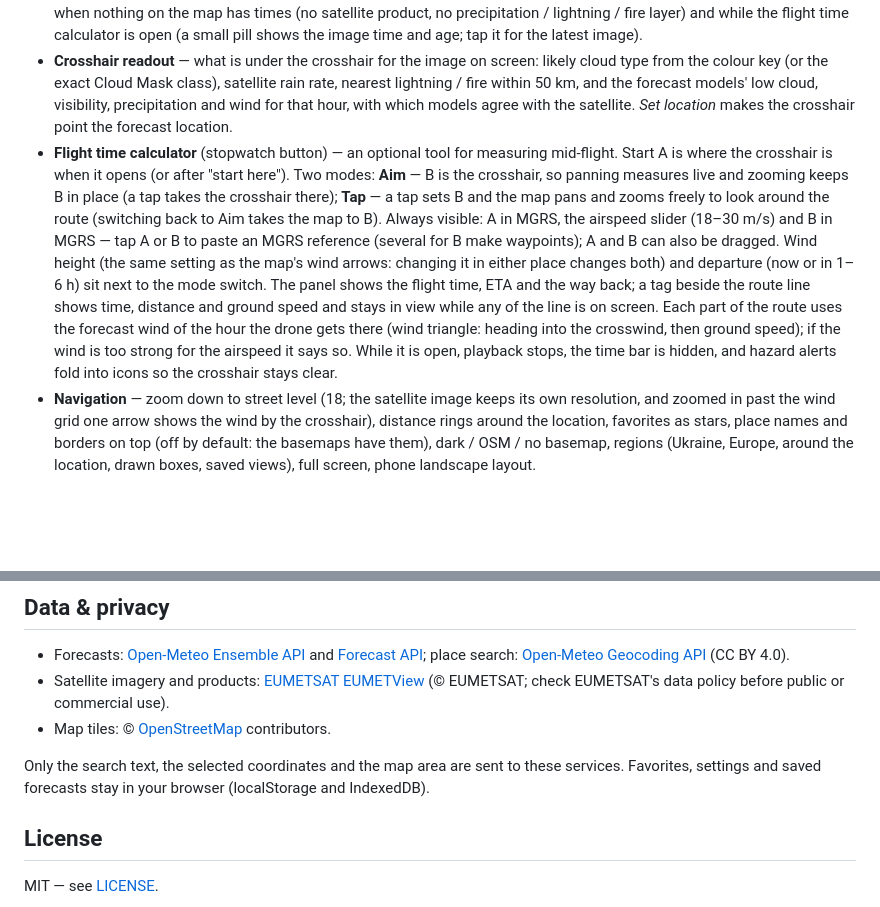
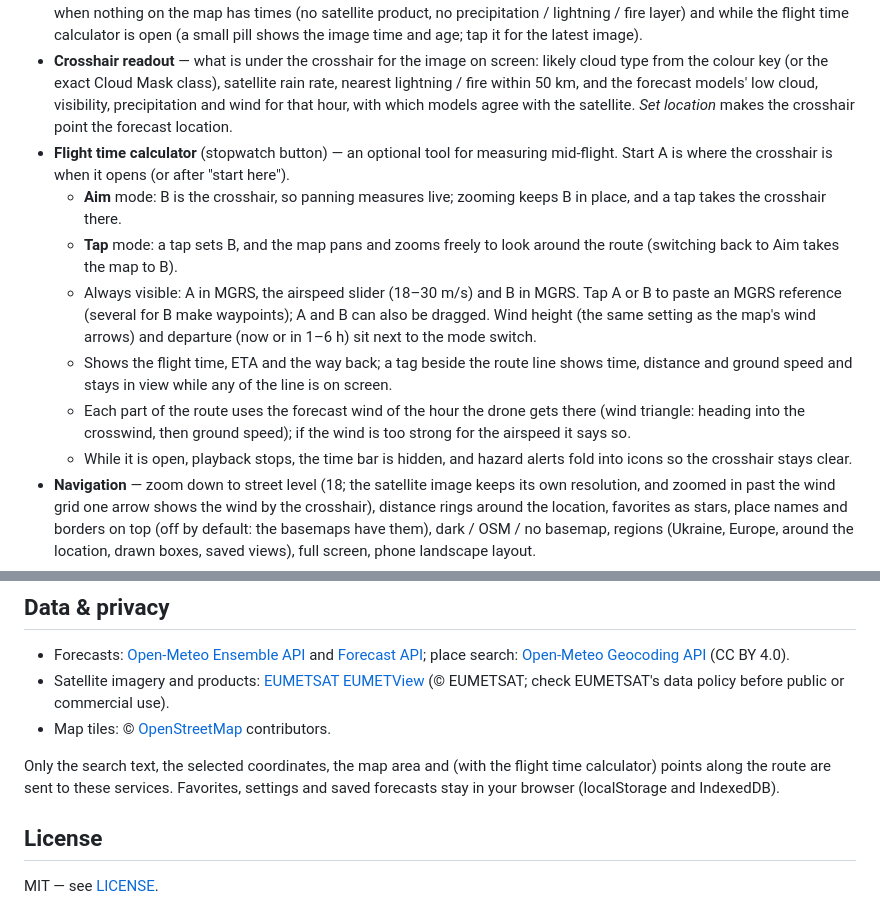
Before and after one commit to steelgar-code/FlySky, a Markdown page: README.md, 2 parts joined by grey strips. Rendered like a GitHub page; blank space fills up the shorter version.

Commit message:
README: flight time calculator as a list, route points in data note
Co-Authored-By: Claude Opus 5.5 <noreply@anthropic.com>
Claude-Session: https://claude.ai/code/session_01EX8MkA8yEWzPfMjR56JkQQ

```diff
--- a/README.md
+++ b/README.md
@@ -39,7 +39,13 @@ Live EUMETSAT imagery (EUMETView) over a region of your choice, centred on the f
 - **Overlays** — satellite **precipitation** (MTG blended rate), **lightning** (MTG Lightning Imager, last 30 min) and **fires** (MTG fire radiative power, accumulating from the selected time — play from an earlier time to see risk areas build up), with opacity and legends; **forecast wind arrows** (on by default) at 10 m, 120 m (default), ~500 m, ~800 m or ~1500 m — one wind height shared with the flight time calculator — coloured by your flight thresholds (wind aloft limits above 120 m).
 - **Animation** — last 6 or 12 hours of real image times; play, step, slider, latest, speed; local time (default) or UTC. Only the latest image is loaded on open; picking a time loads it and the later ones (never earlier ones). The time bar is hidden when nothing on the map has times (no satellite product, no precipitation / lightning / fire layer) and while the flight time calculator is open (a small pill shows the image time and age; tap it for the latest image).
 - **Crosshair readout** — what is under the crosshair for the image on screen: likely cloud type from the colour key (or the exact Cloud Mask class), satellite rain rate, nearest lightning / fire within 50 km, and the forecast models' low cloud, visibility, precipitation and wind for that hour, with which models agree with the satellite. *Set location* makes the crosshair point the forecast location.
-- **Flight time calculator** (stopwatch button) — an optional tool for measuring mid-flight. Start A is where the crosshair is when it opens (or after "start here"). Two modes: **Aim** — B is the crosshair, so panning measures live and zooming keeps B in place (a tap takes the crosshair there); **Tap** — a tap sets B and the map pans and zooms freely to look around the route (switching back to Aim takes the map to B). Always visible: A in MGRS, the airspeed slider (18–30 m/s) and B in MGRS — tap A or B to paste an MGRS reference (several for B make waypoints); A and B can also be dragged. Wind height (the same setting as the map's wind arrows: changing it in either place changes both) and departure (now or in 1–6 h) sit next to the mode switch. The panel shows the flight time, ETA and the way back; a tag beside the route line shows time, distance and ground speed and stays in view while any of the line is on screen. Each part of the route uses the forecast wind of the hour the drone gets there (wind triangle: heading into the crosswind, then ground speed); if the wind is too strong for the airspeed it says so. While it is open, playback stops, the time bar is hidden, and hazard alerts fold into icons so the crosshair stays clear.
+- **Flight time calculator** (stopwatch button) — an optional tool for measuring mid-flight. Start A is where the crosshair is when it opens (or after "start here").
+  - **Aim** mode: B is the crosshair, so panning measures live; zooming keeps B in place, and a tap takes the crosshair there.
+  - **Tap** mode: a tap sets B, and the map pans and zooms freely to look around the route (switching back to Aim takes the map to B).
+  - Always visible: A in MGRS, the airspeed slider (18–30 m/s) and B in MGRS. Tap A or B to paste an MGRS reference (several for B make waypoints); A and B can also be dragged. Wind height (the same setting as the map's wind arrows) and departure (now or in 1–6 h) sit next to the mode switch.
+  - Shows the flight time, ETA and the way back; a tag beside the route line shows time, distance and ground speed and stays in view while any of the line is on screen.
+  - Each part of the route uses the forecast wind of the hour the drone gets there (wind triangle: heading into the crosswind, then ground speed); if the wind is too strong for the airspeed it says so.
+  - While it is open, playback stops, the time bar is hidden, and hazard alerts fold into icons so the crosshair stays clear.
 - **Navigation** — zoom down to street level (18; the satellite image keeps its own resolution, and zoomed in past the wind grid one arrow shows the wind by the crosshair), distance rings around the location, favorites as stars, place names and borders on top (off by default: the basemaps have them), dark / OSM / no basemap, regions (Ukraine, Europe, around the location, drawn boxes, saved views), full screen, phone landscape layout.
 - All map settings are in the side menu (☰) while the map is shown.
 
@@ -71,7 +77,7 @@ cd tests && npm install && npm test
 - Satellite imagery and products: [EUMETSAT EUMETView](https://view.eumetsat.int/) (© EUMETSAT; check EUMETSAT's data policy before public or commercial use).
 - Map tiles: © [OpenStreetMap](https://www.openstreetmap.org/copyright) contributors.
 
-Only the search text, the selected coordinates and the map area are sent to these services. Favorites, settings and saved forecasts stay in your browser (localStorage and IndexedDB).
+Only the search text, the selected coordinates, the map area and (with the flight time calculator) points along the route are sent to these services. Favorites, settings and saved forecasts stay in your browser (localStorage and IndexedDB).
 
 ## License
 
```
